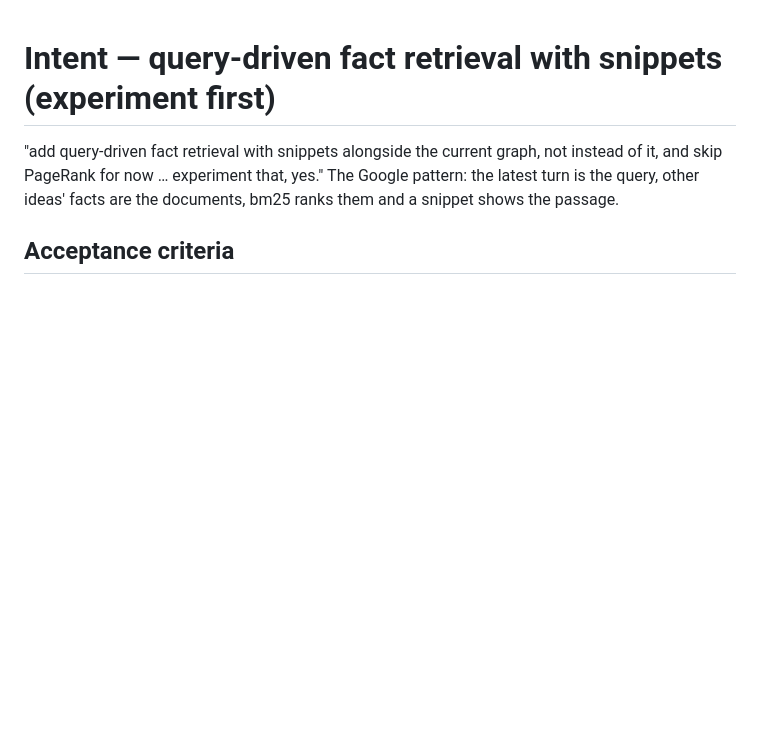
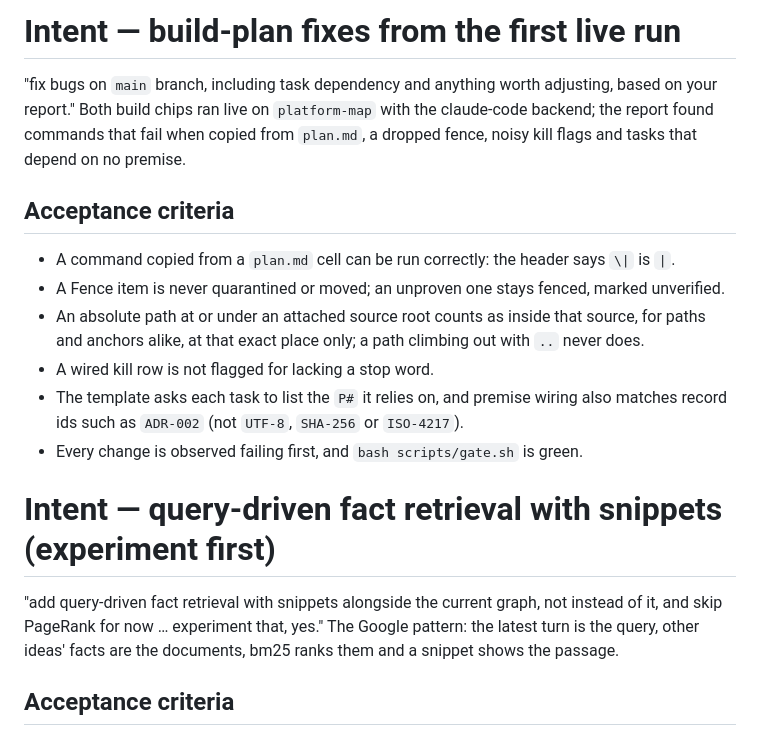
Before and after one commit to jasdian/idea-vault, a Markdown page: docs/INTENT.md, the part around the change. Drawn GitHub-style; blank space fills up the shorter version.

```diff
--- a/docs/INTENT.md
+++ b/docs/INTENT.md
@@ -1,3 +1,21 @@
+# Intent — build-plan fixes from the first live run
+
+"fix bugs on `main` branch, including task dependency and anything worth adjusting, based on
+your report." Both build chips ran live on `platform-map` with the claude-code backend; the
+report found commands that fail when copied from `plan.md`, a dropped fence, noisy kill flags and
+tasks that depend on no premise.
+
+## Acceptance criteria
+
+- A command copied from a `plan.md` cell can be run correctly: the header says `\|` is `|`.
+- A Fence item is never quarantined or moved; an unproven one stays fenced, marked unverified.
+- An absolute path at or under an attached source root counts as inside that source, for paths
+  and anchors alike, at that exact place only; a path climbing out with `..` never does.
+- A wired kill row is not flagged for lacking a stop word.
+- The template asks each task to list the `P#` it relies on, and premise wiring also matches
+  record ids such as `ADR-002` (not `UTF-8`, `SHA-256` or `ISO-4217`).
+- Every change is observed failing first, and `bash scripts/gate.sh` is green.
+
 # Intent — query-driven fact retrieval with snippets (experiment first)
 
 "add query-driven fact retrieval with snippets alongside the current graph, not instead of it,
```
Also changed, not shown: docs/adr/0030-gated-build-plan.md (+34 -4 lines).
